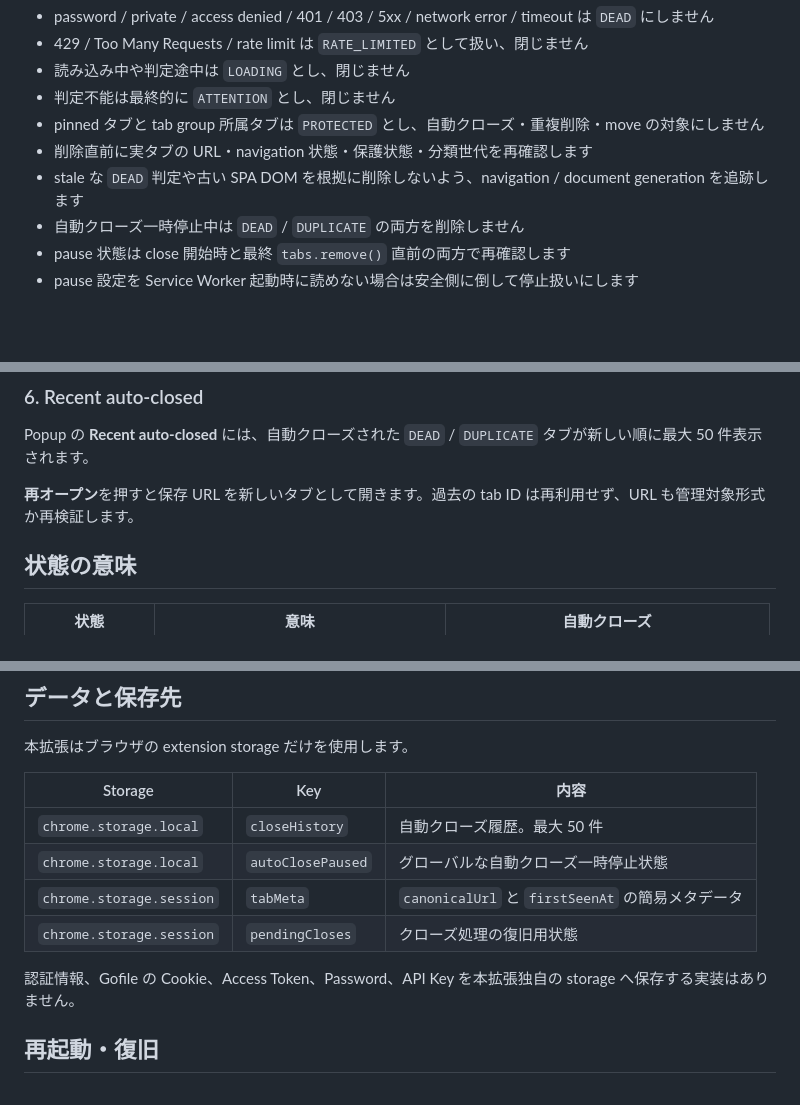
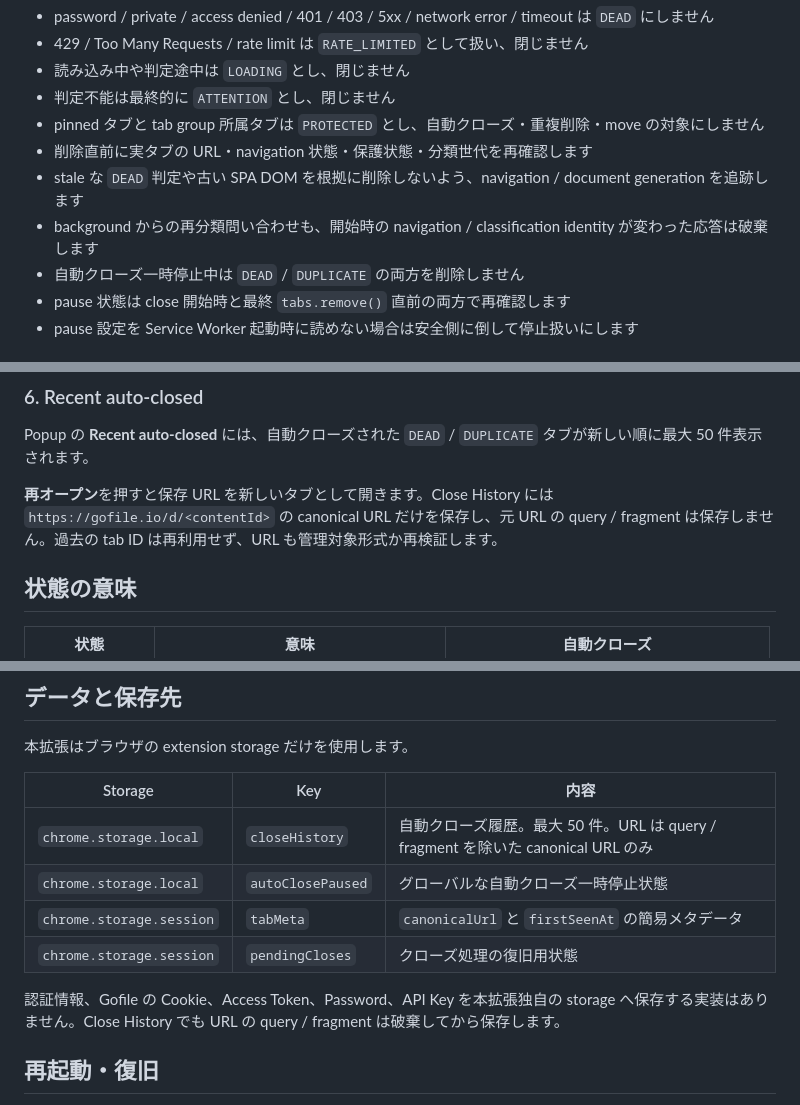
Before and after one commit to Hoyomaru/gofile-tab-manager, a Markdown page: README.md, 3 parts joined by grey strips. Rendered like a GitHub page; blank space fills up the shorter version.

Commit message:
Clarify Close History privacy behavior

```diff
--- a/README.md
+++ b/README.md
@@ -47,6 +47,7 @@ v1.2.0 では、並び替えをPopupのprimary actionへ整理し、同じ安全
 - pinned タブと tab group 所属タブは `PROTECTED` とし、自動クローズ・重複削除・move の対象にしません
 - 削除直前に実タブの URL・navigation 状態・保護状態・分類世代を再確認します
 - stale な `DEAD` 判定や古い SPA DOM を根拠に削除しないよう、navigation / document generation を追跡します
+- background からの再分類問い合わせも、開始時の navigation / classification identity が変わった応答は破棄します
 - 自動クローズ一時停止中は `DEAD` / `DUPLICATE` の両方を削除しません
 - pause 状態は close 開始時と最終 `tabs.remove()` 直前の両方で再確認します
 - pause 設定を Service Worker 起動時に読めない場合は安全側に倒して停止扱いにします
@@ -178,7 +179,7 @@ Popup の **並び替え**を押した時だけ現在ウィンドウを整理し
 
 Popup の **Recent auto-closed** には、自動クローズされた `DEAD` / `DUPLICATE` タブが新しい順に最大 50 件表示されます。
 
-**再オープン**を押すと保存 URL を新しいタブとして開きます。過去の tab ID は再利用せず、URL も管理対象形式か再検証します。
+**再オープン**を押すと保存 URL を新しいタブとして開きます。Close History には `https://gofile.io/d/<contentId>` の canonical URL だけを保存し、元 URL の query / fragment は保存しません。過去の tab ID は再利用せず、URL も管理対象形式か再検証します。
 
 ## 状態の意味
 
@@ -218,12 +219,12 @@ Popup の **Recent auto-closed** には、自動クローズされた `DEAD` / `
 
 | Storage | Key | 内容 |
 |---|---|---|
-| `chrome.storage.local` | `closeHistory` | 自動クローズ履歴。最大 50 件 |
+| `chrome.storage.local` | `closeHistory` | 自動クローズ履歴。最大 50 件。URL は query / fragment を除いた canonical URL のみ |
 | `chrome.storage.local` | `autoClosePaused` | グローバルな自動クローズ一時停止状態 |
 | `chrome.storage.session` | `tabMeta` | `canonicalUrl` と `firstSeenAt` の簡易メタデータ |
 | `chrome.storage.session` | `pendingCloses` | クローズ処理の復旧用状態 |
 
-認証情報、Gofile の Cookie、Access Token、Password、API Key を本拡張独自の storage へ保存する実装はありません。
+認証情報、Gofile の Cookie、Access Token、Password、API Key を本拡張独自の storage へ保存する実装はありません。Close History でも URL の query / fragment は破棄してから保存します。
 
 ## 再起動・復旧
 
```
